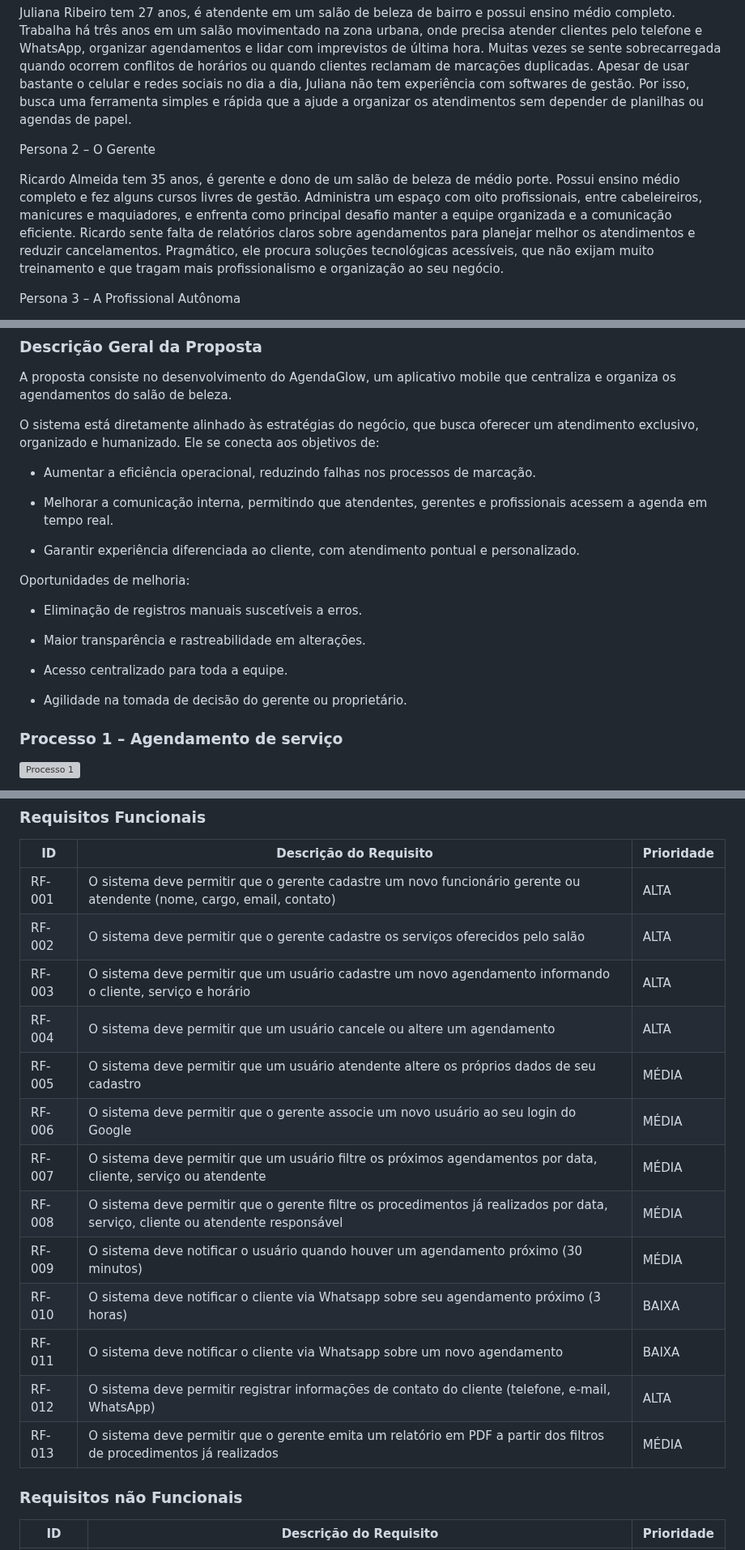
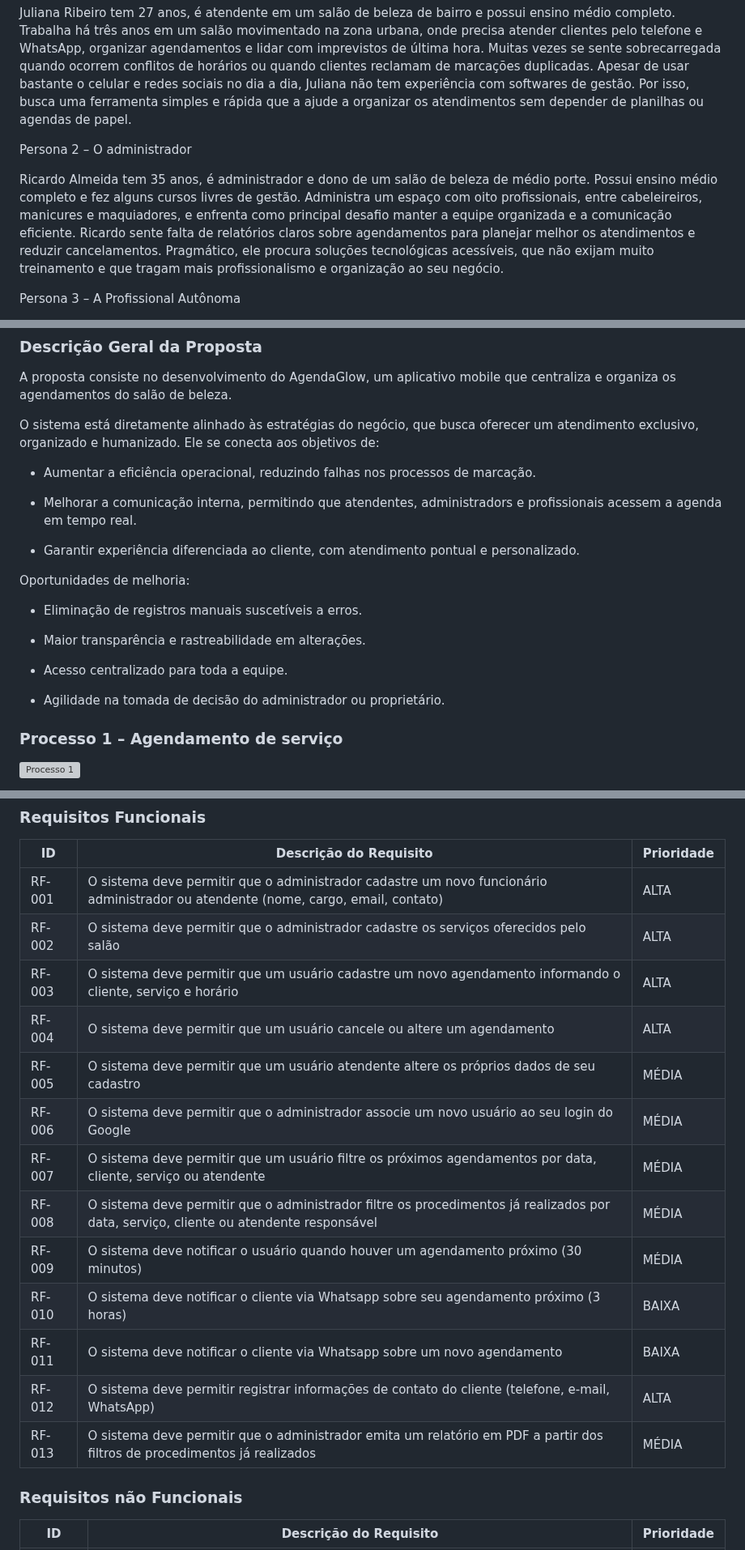
Before and after one commit to ICEI-PUCMinas-PSG-SI-TI/psg-ads-n-tiam-2025-2-tiam_grupo_1_salaodebeleza, a Markdown page: docs/02-Especificação do Projeto.md, 3 parts joined by grey strips. Shown at 81% size. GitHub-like rendering; grey boxes are pictures that could not be loaded.

```diff
--- a/docs/02-Especificação do Projeto.md
+++ b/docs/02-Especificação do Projeto.md
@@ -8,9 +8,9 @@ Persona 1 – A Atendente
 
 Juliana Ribeiro tem 27 anos, é atendente em um salão de beleza de bairro e possui ensino médio completo. Trabalha há três anos em um salão movimentado na zona urbana, onde precisa atender clientes pelo telefone e WhatsApp, organizar agendamentos e lidar com imprevistos de última hora. Muitas vezes se sente sobrecarregada quando ocorrem conflitos de horários ou quando clientes reclamam de marcações duplicadas. Apesar de usar bastante o celular e redes sociais no dia a dia, Juliana não tem experiência com softwares de gestão. Por isso, busca uma ferramenta simples e rápida que a ajude a organizar os atendimentos sem depender de planilhas ou agendas de papel.
 
-Persona 2 – O Gerente
+Persona 2 – O administrador
 
-Ricardo Almeida tem 35 anos, é gerente e dono de um salão de beleza de médio porte. Possui ensino médio completo e fez alguns cursos livres de gestão. Administra um espaço com oito profissionais, entre cabeleireiros, manicures e maquiadores, e enfrenta como principal desafio manter a equipe organizada e a comunicação eficiente. Ricardo sente falta de relatórios claros sobre agendamentos para planejar melhor os atendimentos e reduzir cancelamentos. Pragmático, ele procura soluções tecnológicas acessíveis, que não exijam muito treinamento e que tragam mais profissionalismo e organização ao seu negócio.
+Ricardo Almeida tem 35 anos, é administrador e dono de um salão de beleza de médio porte. Possui ensino médio completo e fez alguns cursos livres de gestão. Administra um espaço com oito profissionais, entre cabeleireiros, manicures e maquiadores, e enfrenta como principal desafio manter a equipe organizada e a comunicação eficiente. Ricardo sente falta de relatórios claros sobre agendamentos para planejar melhor os atendimentos e reduzir cancelamentos. Pragmático, ele procura soluções tecnológicas acessíveis, que não exijam muito treinamento e que tragam mais profissionalismo e organização ao seu negócio.
 
 Persona 3 – A Profissional Autônoma
 
@@ -81,7 +80,7 @@ O sistema está diretamente alinhado às estratégias do negócio, que busca ofe
 
 - Aumentar a eficiência operacional, reduzindo falhas nos processos de marcação.
 
-- Melhorar a comunicação interna, permitindo que atendentes, gerentes e profissionais acessem a agenda em tempo real.
+- Melhorar a comunicação interna, permitindo que atendentes, administradors e profissionais acessem a agenda em tempo real.
 
 - Garantir experiência diferenciada ao cliente, com atendimento pontual e personalizado.
 
@@ -93,7 +92,7 @@ Oportunidades de melhoria:
 
 - Acesso centralizado para toda a equipe.
 
-- Agilidade na tomada de decisão do gerente ou proprietário.
+- Agilidade na tomada de decisão do administrador ou proprietário.
 
 ### Processo 1 – Agendamento de serviço
 
@@ -122,19 +121,19 @@ As tabelas que se seguem apresentam os requisitos funcionais e não funcionais q
 
 | ID     | Descrição do Requisito                                                                                  | Prioridade |
 | ------ | ------------------------------------------------------------------------------------------------------- | ---------- |
-| RF-001 | O sistema deve permitir que o gerente cadastre um novo funcionário gerente ou atendente (nome, cargo, email, contato)          | ALTA       |
-| RF-002 | O sistema deve permitir que o gerente cadastre os serviços oferecidos pelo salão                  | ALTA      |
+| RF-001 | O sistema deve permitir que o administrador cadastre um novo funcionário administrador ou atendente (nome, cargo, email, contato)          | ALTA       |
+| RF-002 | O sistema deve permitir que o administrador cadastre os serviços oferecidos pelo salão                  | ALTA      |
 | RF-003 | O sistema deve permitir que um usuário cadastre um novo agendamento informando o cliente, serviço e horário  | ALTA       |
 | RF-004 | O sistema deve permitir que um usuário cancele ou altere um agendamento                                 | ALTA      |
 | RF-005 | O sistema deve permitir que um usuário atendente altere os próprios dados de seu cadastro               | MÉDIA       |
-| RF-006 | O sistema deve permitir que o gerente associe um novo usuário ao seu login do Google                    | MÉDIA      |
+| RF-006 | O sistema deve permitir que o administrador associe um novo usuário ao seu login do Google                    | MÉDIA      |
 | RF-007 | O sistema deve permitir que um usuário filtre os próximos agendamentos por data, cliente, serviço ou atendente                     | MÉDIA      |
-| RF-008 | O sistema deve permitir que o gerente filtre os procedimentos já realizados por data, serviço, cliente ou atendente responsável                  | MÉDIA       |
+| RF-008 | O sistema deve permitir que o administrador filtre os procedimentos já realizados por data, serviço, cliente ou atendente responsável                  | MÉDIA       |
 | RF-009 | O sistema deve notificar o usuário quando houver um agendamento próximo (30 minutos)                    | MÉDIA       |
 | RF-010 | O sistema deve notificar o cliente via Whatsapp sobre seu agendamento próximo (3 horas)              | BAIXA       |
 | RF-011 | O sistema deve notificar o cliente via Whatsapp sobre um novo agendamento                               | BAIXA       |
 | RF-012 | O sistema deve permitir registrar informações de contato do cliente (telefone, e-mail, WhatsApp)        | ALTA        |
-| RF-013 | O sistema deve permitir que o gerente emita um relatório em PDF a partir dos filtros de procedimentos já realizados                                 | MÉDIA       |
+| RF-013 | O sistema deve permitir que o administrador emita um relatório em PDF a partir dos filtros de procedimentos já realizados                                 | MÉDIA       |
 
 ### Requisitos não Funcionais
 
```
Also changed, not shown: other parts of docs/02-Especificação do Projeto.md (+19 -20 lines).
